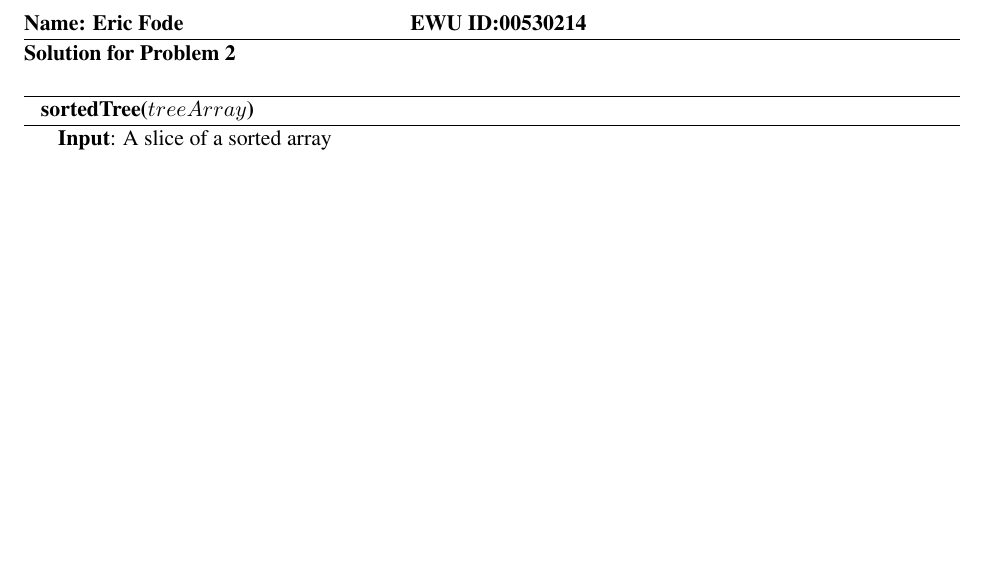
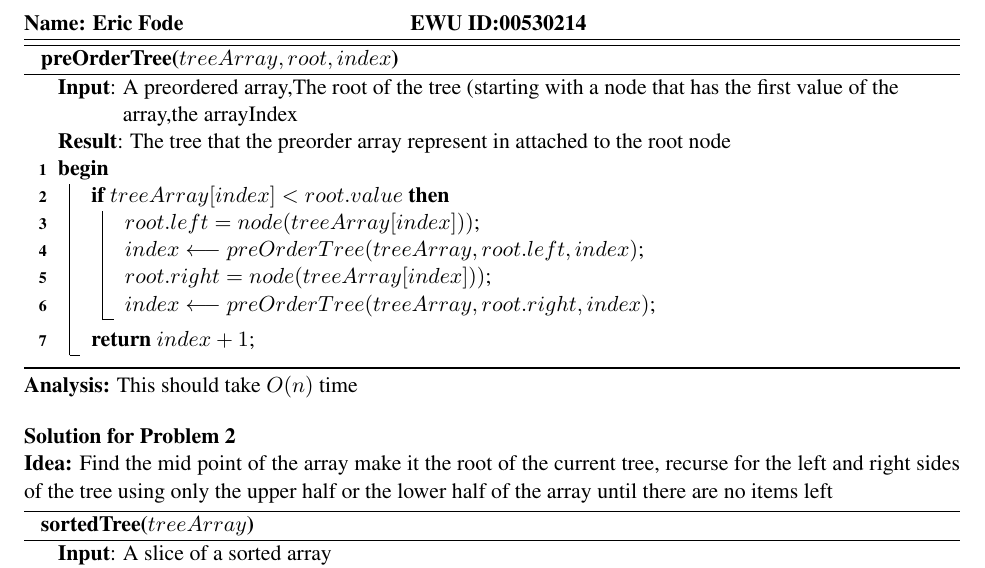
Before and after one commit to ericfode/CS320, a LaTeX problem sheet (Assignment 4/eric_fode_00530214_cscd_320_hw4.tex): part of page 2 of 2, cut so that both start at the same text, the shorter picture padded with empty space. Compiled offline with pdfLaTeX.

Commit message:
started work on problem two and created tex file

```diff
--- a/Assignment 4/eric_fode_00530214_cscd_320_hw4.tex
+++ b/Assignment 4/eric_fode_00530214_cscd_320_hw4.tex
@@ -67,11 +66,30 @@
 		\includegraphics[scale=.5]{step8.pdf}\\
 		\includegraphics[scale=.5]{step9.pdf}\\
 		\includegraphics[scale=.5]{step10.pdf}\\
-	\includegraphics[scale=.5]{step11.pdf}
+		\includegraphics[scale=.5]{step11.pdf}\\
+	\begin{algorithm}[H]
+				\NoCaptionOfAlgo
+				\caption{\bf preOrderTree($treeArray,root,index$)}
+				\KwIn{A preordered array,The root of the tree (starting with a node that has the first value of the array,the arrayIndex}
+				\KwResult{The tree that the preorder array represent in attached to the root node}
+				\Begin{
+						\If{$treeArray[index] < root.value$}
+						{
+							$root.left = node(treeArray[index]))$\;
+							$index \longleftarrow preOrderTree(treeArray,root.left,index)$\;
+							$root.right = node(treeArray[index]))$\;
+							$index \longleftarrow preOrderTree(treeArray,root.right,index)$\;
+						}
+						\Return $index+1$\;
 
-	\newpage
+						}
+			\end{algorithm}
+	\noindent{\bf Analysis:} This should take $O(n)$ time
+		\bigskip
 
 	\noindent{\bf Solution for Problem  2}\\
+	\noindent{\bf Idea:} Find the mid point of the array make it the root of the current tree, recurse for the left and right sides of the tree
+	using only the upper half or the lower half of the array until there are no items left
 
 	\begin{algorithm}[H]
 		\NoCaptionOfAlgo
```
Also changed, not shown: Assignment 4/eric_fode_00530214_cscd_320_hw4.tex (2 more changed lines), 1 other file. Lines whose indentation alone changed are shown as unchanged.
